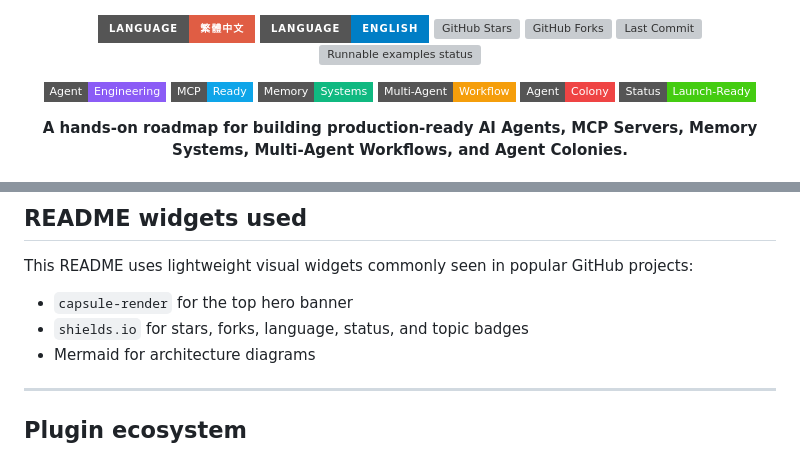
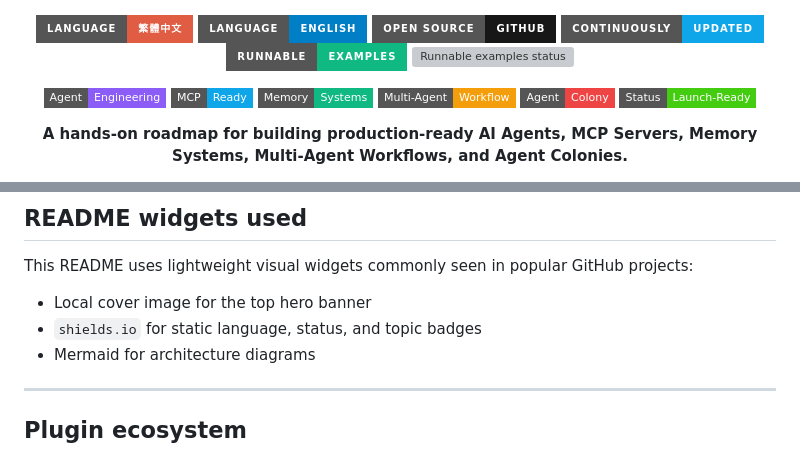
Before and after one commit to audi0417/agent-engineering-roadmap, a Markdown page: README.md, 2 parts joined by grey strips. Rendered like a GitHub page; badges without logos; grey boxes are pictures that could not be loaded.

Commit message:
Replace dynamic GitHub badges

```diff
--- a/README.md
+++ b/README.md
@@ -7,9 +7,9 @@
 <p align="center">
   <a href="README_zh.md"><img src="https://img.shields.io/badge/Language-%E7%B9%81%E9%AB%94%E4%B8%AD%E6%96%87-red?style=for-the-badge" alt="Traditional Chinese" /></a>
   <a href="README.md"><img src="https://img.shields.io/badge/Language-English-blue?style=for-the-badge" alt="English" /></a>
-  <img src="https://img.shields.io/github/stars/audi0417/agent-engineering-roadmap.svg?style=for-the-badge&logo=github" alt="GitHub Stars" />
-  <img src="https://img.shields.io/github/forks/audi0417/agent-engineering-roadmap.svg?style=for-the-badge&logo=github" alt="GitHub Forks" />
-  <img src="https://img.shields.io/github/last-commit/audi0417/agent-engineering-roadmap.svg?style=for-the-badge" alt="Last Commit" />
+  <a href="https://github.com/audi0417/agent-engineering-roadmap"><img src="https://img.shields.io/badge/Open%20Source-GitHub-181717?style=for-the-badge&logo=github" alt="Open Source on GitHub" /></a>
+  <img src="https://img.shields.io/badge/Continuously-Updated-0EA5E9?style=for-the-badge" alt="Continuously Updated" />
+  <img src="https://img.shields.io/badge/Runnable-Examples-10B981?style=for-the-badge" alt="Runnable Examples" />
   <a href="https://github.com/audi0417/agent-engineering-roadmap/actions/workflows/verify-examples.yml"><img src="https://img.shields.io/github/actions/workflow/status/audi0417/agent-engineering-roadmap/verify-examples.yml?branch=main&style=for-the-badge&label=examples" alt="Runnable examples status" /></a>
 </p>
 
@@ -244,8 +244,8 @@ python scripts/verify_examples.py
 
 This README uses lightweight visual widgets commonly seen in popular GitHub projects:
 
-- `capsule-render` for the top hero banner
-- `shields.io` for stars, forks, language, status, and topic badges
+- Local cover image for the top hero banner
+- `shields.io` for static language, status, and topic badges
 - Mermaid for architecture diagrams
 
 ---
```
Also changed, not shown: README_zh.md (+5 -5 lines).
